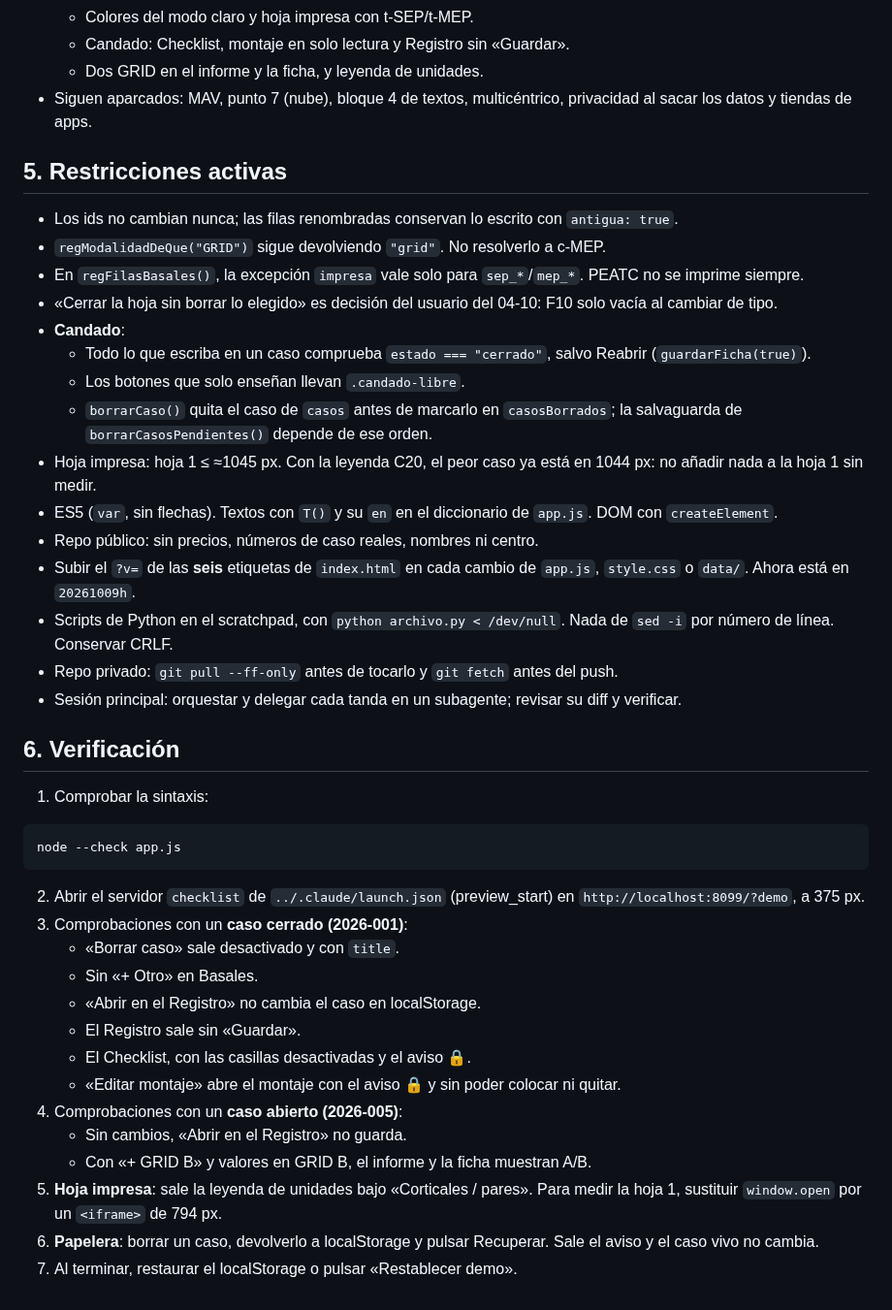
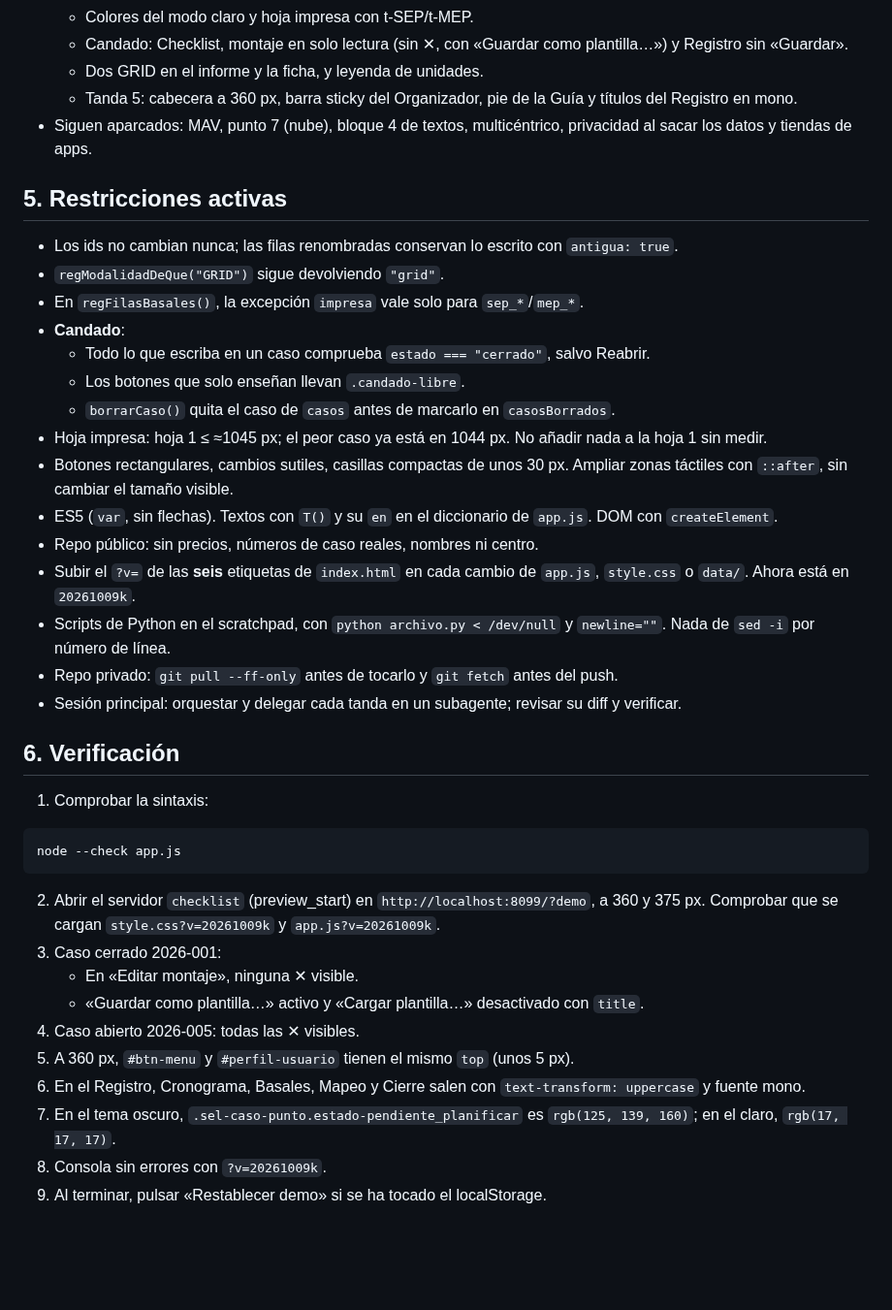
Before and after one commit to paniaguadediego-bit/checklist-mio-ionm, a Markdown page: HANDOFF.md, the part around one of its changes. Shown at 97% size. GitHub-like rendering; blank space fills up the shorter version.

````diff
--- a/HANDOFF.md
+++ b/HANDOFF.md
@@ -58,23 +50,24 @@ Tras cada tanda: marcar sus filas ✅ en AUDITORIA.md, añadir una entrada al di
   - Colores del modo claro y hoja impresa con t-SEP/t-MEP.
-  - Candado: Checklist, montaje en solo lectura y Registro sin «Guardar».
+  - Candado: Checklist, montaje en solo lectura (sin ✕, con «Guardar como plantilla…») y Registro sin «Guardar».
   - Dos GRID en el informe y la ficha, y leyenda de unidades.
+  - Tanda 5: cabecera a 360 px, barra sticky del Organizador, pie de la Guía y títulos del Registro en mono.
 - Siguen aparcados: MAV, punto 7 (nube), bloque 4 de textos, multicéntrico, privacidad al sacar los datos y tiendas de apps.
 
 ## 5. Restricciones activas
 
 - Los ids no cambian nunca; las filas renombradas conservan lo escrito con `antigua: true`.
-- `regModalidadDeQue("GRID")` sigue devolviendo `"grid"`. No resolverlo a c-MEP.
-- En `regFilasBasales()`, la excepción `impresa` vale solo para `sep_*`/`mep_*`. PEATC no se imprime siempre.
-- «Cerrar la hoja sin borrar lo elegido» es decisión del usuario del 04-10: F10 solo vacía al cambiar de tipo.
+- `regModalidadDeQue("GRID")` sigue devolviendo `"grid"`.
+- En `regFilasBasales()`, la excepción `impresa` vale solo para `sep_*`/`mep_*`.
 - **Candado**:
-  - Todo lo que escriba en un caso comprueba `estado === "cerrado"`, salvo Reabrir (`guardarFicha(true)`).
+  - Todo lo que escriba en un caso comprueba `estado === "cerrado"`, salvo Reabrir.
   - Los botones que solo enseñan llevan `.candado-libre`.
-  - `borrarCaso()` quita el caso de `casos` antes de marcarlo en `casosBorrados`; la salvaguarda de `borrarCasosPendientes()` depende de ese orden.
-- Hoja impresa: hoja 1 ≤ ≈1045 px. Con la leyenda C20, el peor caso ya está en 1044 px: no añadir nada a la hoja 1 sin medir.
+  - `borrarCaso()` quita el caso de `casos` antes de marcarlo en `casosBorrados`.
+- Hoja impresa: hoja 1 ≤ ≈1045 px; el peor caso ya está en 1044 px. No añadir nada a la hoja 1 sin medir.
+- Botones rectangulares, cambios sutiles, casillas compactas de unos 30 px. Ampliar zonas táctiles con `::after`, sin cambiar el tamaño visible.
 - ES5 (`var`, sin flechas). Textos con `T()` y su `en` en el diccionario de `app.js`. DOM con `createElement`.
 - Repo público: sin precios, números de caso reales, nombres ni centro.
-- Subir el `?v=` de las **seis** etiquetas de `index.html` en cada cambio de `app.js`, `style.css` o `data/`. Ahora está en `20261009h`.
-- Scripts de Python en el scratchpad, con `python archivo.py < /dev/null`. Nada de `sed -i` por número de línea. Conservar CRLF.
+- Subir el `?v=` de las **seis** etiquetas de `index.html` en cada cambio de `app.js`, `style.css` o `data/`. Ahora está en `20261009k`.
+- Scripts de Python en el scratchpad, con `python archivo.py < /dev/null` y `newline=""`. Nada de `sed -i` por número de línea.
 - Repo privado: `git pull --ff-only` antes de tocarlo y `git fetch` antes del push.
 - Sesión principal: orquestar y delegar cada tanda en un subagente; revisar su diff y verificar.
 
@@ -86,17 +79,13 @@ Tras cada tanda: marcar sus filas ✅ en AUDITORIA.md, añadir una entrada al di
 node --check app.js
 ```
 
-2. Abrir el servidor `checklist` de `../.claude/launch.json` (preview_start) en `http://localhost:8099/?demo`, a 375 px.
-3. Comprobaciones con un **caso cerrado (2026-001)**:
-   - «Borrar caso» sale desactivado y con `title`.
-   - Sin «+ Otro» en Basales.
-   - «Abrir en el Registro» no cambia el caso en localStorage.
-   - El Registro sale sin «Guardar».
-   - El Checklist, con las casillas desactivadas y el aviso 🔒.
-   - «Editar montaje» abre el montaje con el aviso 🔒 y sin poder colocar ni quitar.
-4. Comprobaciones con un **caso abierto (2026-005)**:
-   - Sin cambios, «Abrir en el Registro» no guarda.
-   - Con «+ GRID B» y valores en GRID B, el informe y la ficha muestran A/B.
-5. **Hoja impresa**: sale la leyenda de unidades bajo «Corticales / pares». Para medir la hoja 1, sustituir `window.open` por un `<iframe>` de 794 px.
-6. **Papelera**: borrar un caso, devolverlo a localStorage y pulsar Recuperar. Sale el aviso y el caso vivo no cambia.
-7. Al terminar, restaurar el localStorage o pulsar «Restablecer demo».
+2. Abrir el servidor `checklist` (preview_start) en `http://localhost:8099/?demo`, a 360 y 375 px. Comprobar que se cargan `style.css?v=20261009k` y `app.js?v=20261009k`.
+3. Caso cerrado 2026-001:
+   - En «Editar montaje», ninguna ✕ visible.
+   - «Guardar como plantilla…» activo y «Cargar plantilla…» desactivado con `title`.
+4. Caso abierto 2026-005: todas las ✕ visibles.
+5. A 360 px, `#btn-menu` y `#perfil-usuario` tienen el mismo `top` (unos 5 px).
+6. En el Registro, Cronograma, Basales, Mapeo y Cierre salen con `text-transform: uppercase` y fuente mono.
+7. En el tema oscuro, `.sel-caso-punto.estado-pendiente_planificar` es `rgb(125, 139, 160)`; en el claro, `rgb(17, 17, 17)`.
+8. Consola sin errores con `?v=20261009k`.
+9. Al terminar, pulsar «Restablecer demo» si se ha tocado el localStorage.
````
Also changed, not shown: other parts of HANDOFF.md (+26 -34 lines).
